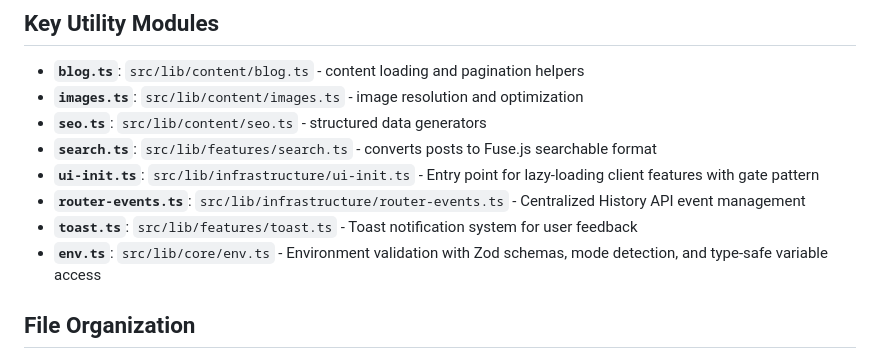
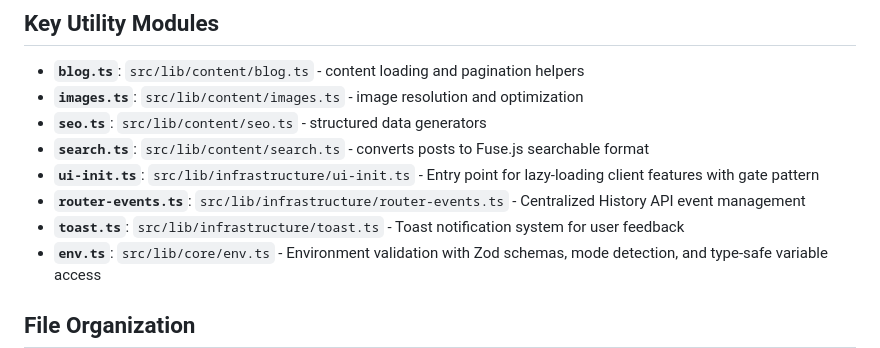
Before and after one commit to erlandv/erland.me, a Markdown page: .github/copilot-instructions.md, the part around the change. Drawn GitHub-style.

Commit message:
docs: change inaccurate structure documentation

```diff
--- a/.github/copilot-instructions.md
+++ b/.github/copilot-instructions.md
@@ -522,10 +522,10 @@ This catches cases where:
 - **`blog.ts`**: `src/lib/content/blog.ts` - content loading and pagination helpers
 - **`images.ts`**: `src/lib/content/images.ts` - image resolution and optimization
 - **`seo.ts`**: `src/lib/content/seo.ts` - structured data generators
-- **`search.ts`**: `src/lib/features/search.ts` - converts posts to Fuse.js searchable format
+- **`search.ts`**: `src/lib/content/search.ts` - converts posts to Fuse.js searchable format
 - **`ui-init.ts`**: `src/lib/infrastructure/ui-init.ts` - Entry point for lazy-loading client features with gate pattern
 - **`router-events.ts`**: `src/lib/infrastructure/router-events.ts` - Centralized History API event management
-- **`toast.ts`**: `src/lib/features/toast.ts` - Toast notification system for user feedback
+- **`toast.ts`**: `src/lib/infrastructure/toast.ts` - Toast notification system for user feedback
 - **`env.ts`**: `src/lib/core/env.ts` - Environment validation with Zod schemas, mode detection, and type-safe variable access
 
 ## File Organization
```
